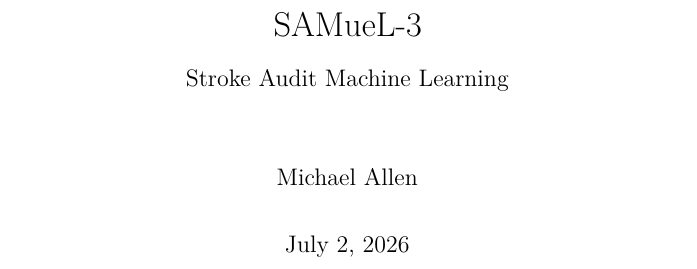
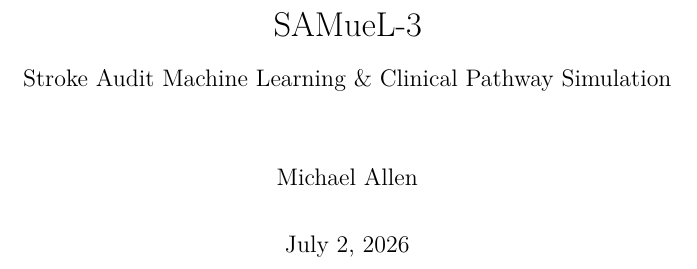
Before and after one commit to MichaelAllen1966/samuel_3_book, a LaTeX book (main.tex): part of page 1 of 13, cut so that both start at the same text. Compiled offline with pdfLaTeX.

Commit message:
Updates from Overleaf

```diff
--- a/main.tex
+++ b/main.tex
@@ -60,11 +60,12 @@
 \usepackage{appendix}
 
 %--------------------------------------------------
-% Meta-data for title page
+% Title
 %--------------------------------------------------
+
 \title{%
   SAMueL-3\\[0.5em]
-  \large Stroke Audit Machine Learning
+  \large Stroke Audit Machine Learning \& Clinical Pathway Simulation
 }
 
 \author{Michael Allen}
```
Also changed, not shown: images/feature_selection/feature_selection_results.png (added), references.bib (added).
